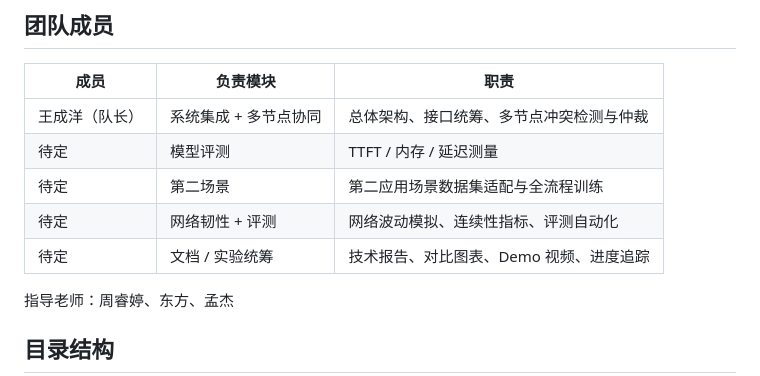
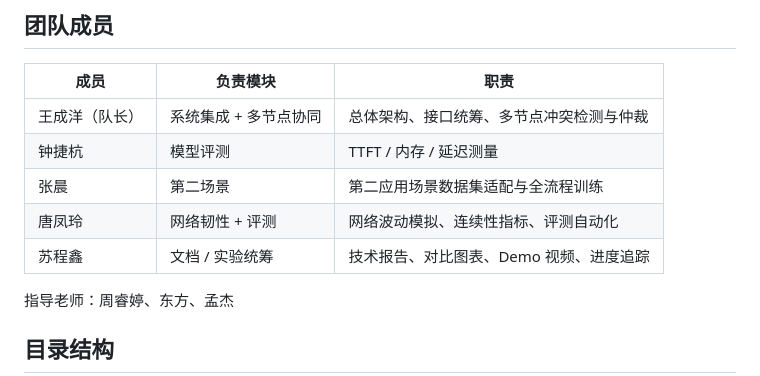
Before and after one commit to CYWang0207/EdgeCloud, a Markdown page: README.md, the part around the change. GitHub-like rendering.

Commit message:
Update team member assignments in README

```diff
--- a/README.md
+++ b/README.md
@@ -9,10 +9,10 @@
 | 成员 | 负责模块 | 职责 |
 |------|---------|------|
 | 王成洋（队长） | 系统集成 + 多节点协同 | 总体架构、接口统筹、多节点冲突检测与仲裁 |
-| 待定 | 模型评测 | TTFT / 内存 / 延迟测量 |
-| 待定 | 第二场景 | 第二应用场景数据集适配与全流程训练 |
-| 待定 | 网络韧性 + 评测 | 网络波动模拟、连续性指标、评测自动化 |
-| 待定 | 文档 / 实验统筹 | 技术报告、对比图表、Demo 视频、进度追踪 |
+| 钟捷杭 | 模型评测 | TTFT / 内存 / 延迟测量 |
+| 张晨 | 第二场景 | 第二应用场景数据集适配与全流程训练 |
+| 唐凤玲 | 网络韧性 + 评测 | 网络波动模拟、连续性指标、评测自动化 |
+| 苏程鑫 | 文档 / 实验统筹 | 技术报告、对比图表、Demo 视频、进度追踪 |
 
 指导老师：周睿婷、东方、孟杰
 
```
